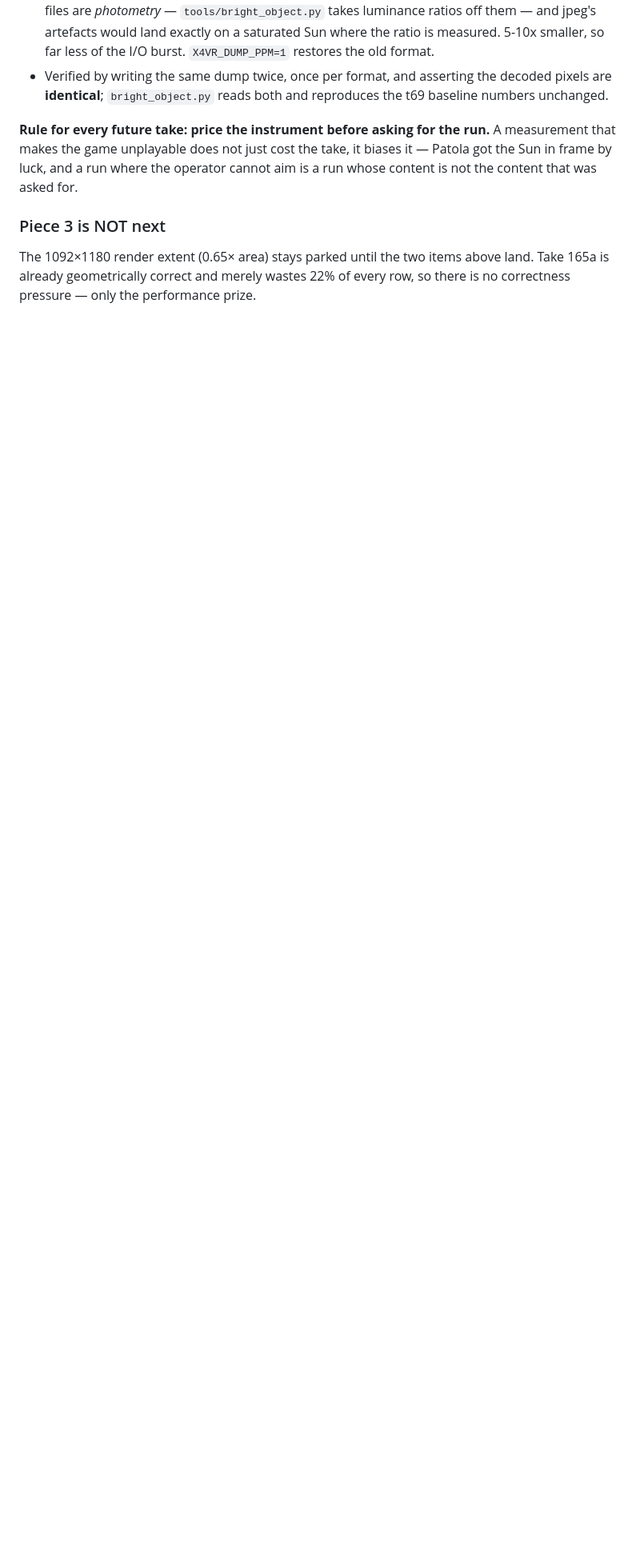
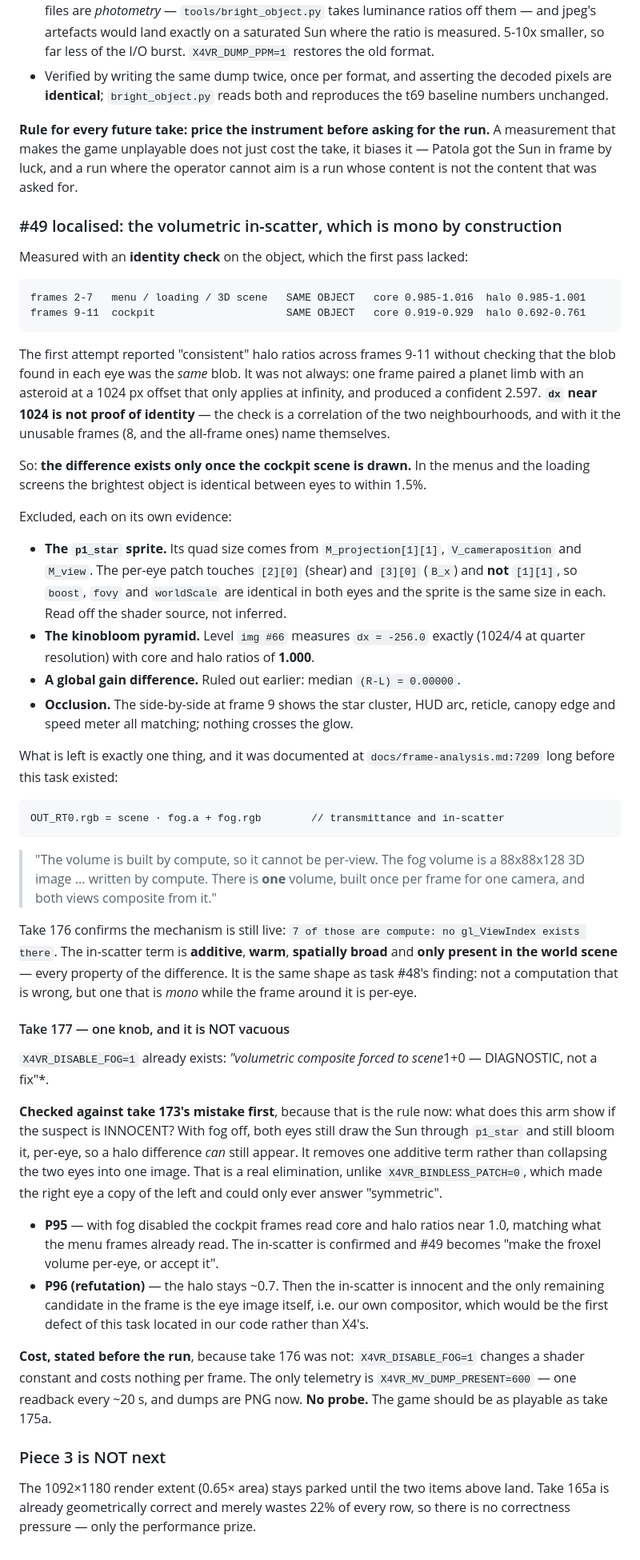
Before and after one commit to Patola/X4VRMOD, a Markdown page: docs/x4-quirks.md, the part around the change. Shown at 80% size. Drawn GitHub-style; blank space fills up the shorter version.

Commit message:
#49 localised: the volumetric in-scatter, mono by construction
Re-measured with an IDENTITY CHECK on the object, which the first pass lacked:
menu/loading frames read core 0.985-1.016 and halo 0.985-1.001 -- identical --
while the cockpit frames read core 0.919-0.929 and halo 0.692-0.761. The
difference exists only once the world scene is drawn.

The first pass reported "consistent" halo ratios without checking the blob found
in each eye was the SAME blob. One frame paired a planet limb with an asteroid
at the infinity offset and produced a confident 2.597. dx near 1024 is not proof
of identity; a correlation of the two neighbourhoods is, and with it the
unusable frames name themselves.

Excluded on their own evidence:
 - p1_star's sprite: quad size comes from M_projection[1][1], V_cameraposition
   and M_view; the per-eye patch touches [2][0] and [3][0] and NOT [1][1], so
   boost/fovy/worldScale are identical per eye. Read off the shader source.
 - kinobloom: level img #66 measures dx = -256.0 exactly with core and halo
   ratios of 1.000.
 - global gain: median (R-L) = 0.00000, established earlier.
 - occlusion: the frame-9 side-by-side shows cluster, HUD, reticle, canopy and
   speed meter all matching; nothing crosses the glow.

What remains was documented at frame-analysis.md:7209 before this task existed:
OUT_RT0.rgb = scene*fog.a + fog.rgb, where the fog volume is 88x88x128 written
by COMPUTE -- one volume, built once for one camera, composited into both views.
Take 176: "7 of those are compute: no gl_ViewIndex exists there". The in-scatter
is additive, warm, spatially broad and world-scene-only: every property of the
difference. Same shape as #48 -- not a wrong computation, a MONO one inside a
per-eye frame.

P95/P96 committed for take 177 with X4VR_DISABLE_FOG=1, an existing diagnostic
knob. Checked against take 173's mistake first: with fog off both eyes still
draw and bloom the Sun per-eye, so a difference CAN still appear -- it removes
one additive term rather than collapsing the eyes into one image. Cost stated up
front: no probe, one present readback every ~20 s, PNG dumps.

Co-Authored-By: Claude <noreply@anthropic.com>

```diff
--- a/docs/x4-quirks.md
+++ b/docs/x4-quirks.md
@@ -3180,6 +3180,78 @@ A measurement that makes the game unplayable does not just cost the take, it
 biases it — Patola got the Sun in frame by luck, and a run where the operator
 cannot aim is a run whose content is not the content that was asked for.
 
+### #49 localised: the volumetric in-scatter, which is mono by construction
+
+Measured with an **identity check** on the object, which the first pass lacked:
+
+    frames 2-7   menu / loading / 3D scene   SAME OBJECT   core 0.985-1.016  halo 0.985-1.001
+    frames 9-11  cockpit                     SAME OBJECT   core 0.919-0.929  halo 0.692-0.761
+
+The first attempt reported "consistent" halo ratios across frames 9-11 without
+checking that the blob found in each eye was the *same* blob. It was not always:
+one frame paired a planet limb with an asteroid at a 1024 px offset that only
+applies at infinity, and produced a confident 2.597. **`dx` near 1024 is not
+proof of identity** — the check is a correlation of the two neighbourhoods, and
+with it the unusable frames (8, and the all-frame ones) name themselves.
+
+So: **the difference exists only once the cockpit scene is drawn.** In the menus
+and the loading screens the brightest object is identical between eyes to within
+1.5%.
+
+Excluded, each on its own evidence:
+
+* **The `p1_star` sprite.** Its quad size comes from `M_projection[1][1]`,
+  `V_cameraposition` and `M_view`. The per-eye patch touches `[2][0]` (shear)
+  and `[3][0]` (`B_x`) and **not** `[1][1]`, so `boost`, `fovy` and `worldScale`
+  are identical in both eyes and the sprite is the same size in each. Read off
+  the shader source, not inferred.
+* **The kinobloom pyramid.** Level `img #66` measures `dx = -256.0` exactly
+  (1024/4 at quarter resolution) with core and halo ratios of **1.000**.
+* **A global gain difference.** Ruled out earlier: median `(R-L) = 0.00000`.
+* **Occlusion.** The side-by-side at frame 9 shows the star cluster, HUD arc,
+  reticle, canopy edge and speed meter all matching; nothing crosses the glow.
+
+What is left is exactly one thing, and it was documented at
+`docs/frame-analysis.md:7209` long before this task existed:
+
+    OUT_RT0.rgb = scene · fog.a + fog.rgb        // transmittance and in-scatter
+
+> "The volume is built by compute, so it cannot be per-view. The fog volume is a
+> 88x88x128 3D image ... written by compute. There is **one** volume, built once
+> per frame for one camera, and both views composite from it."
+
+Take 176 confirms the mechanism is still live: `7 of those are compute: no
+gl_ViewIndex exists there`. The in-scatter term is **additive**, **warm**,
+**spatially broad** and **only present in the world scene** — every property of
+the difference. It is the same shape as task #48's finding: not a computation
+that is wrong, but one that is *mono* while the frame around it is per-eye.
+
+#### Take 177 — one knob, and it is NOT vacuous
+
+`X4VR_DISABLE_FOG=1` already exists: *"volumetric composite forced to scene*1+0
+— DIAGNOSTIC, not a fix"*.
+
+**Checked against take 173's mistake first**, because that is the rule now:
+what does this arm show if the suspect is INNOCENT? With fog off, both eyes
+still draw the Sun through `p1_star` and still bloom it, per-eye, so a halo
+difference *can* still appear. It removes one additive term rather than
+collapsing the two eyes into one image. That is a real elimination, unlike
+`X4VR_BINDLESS_PATCH=0`, which made the right eye a copy of the left and could
+only ever answer "symmetric".
+
+- **P95** — with fog disabled the cockpit frames read core and halo ratios near
+  1.0, matching what the menu frames already read. The in-scatter is confirmed
+  and #49 becomes "make the froxel volume per-eye, or accept it".
+- **P96 (refutation)** — the halo stays ~0.7. Then the in-scatter is innocent
+  and the only remaining candidate in the frame is the eye image itself, i.e.
+  our own compositor, which would be the first defect of this task located in
+  our code rather than X4's.
+
+**Cost, stated before the run**, because take 176 was not:
+`X4VR_DISABLE_FOG=1` changes a shader constant and costs nothing per frame. The
+only telemetry is `X4VR_MV_DUMP_PRESENT=600` — one readback every ~20 s, and
+dumps are PNG now. **No probe.** The game should be as playable as take 175a.
+
 ### Piece 3 is NOT next
 
 The 1092×1180 render extent (0.65× area) stays parked until the two items above
```
